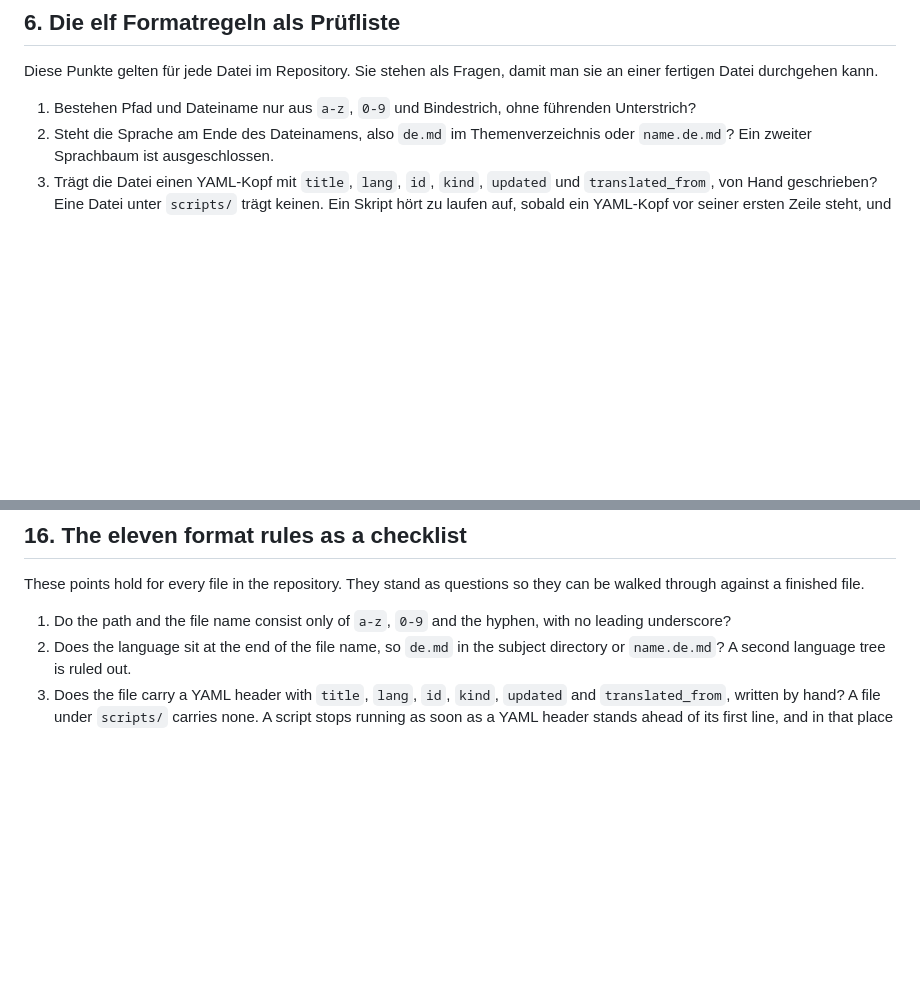
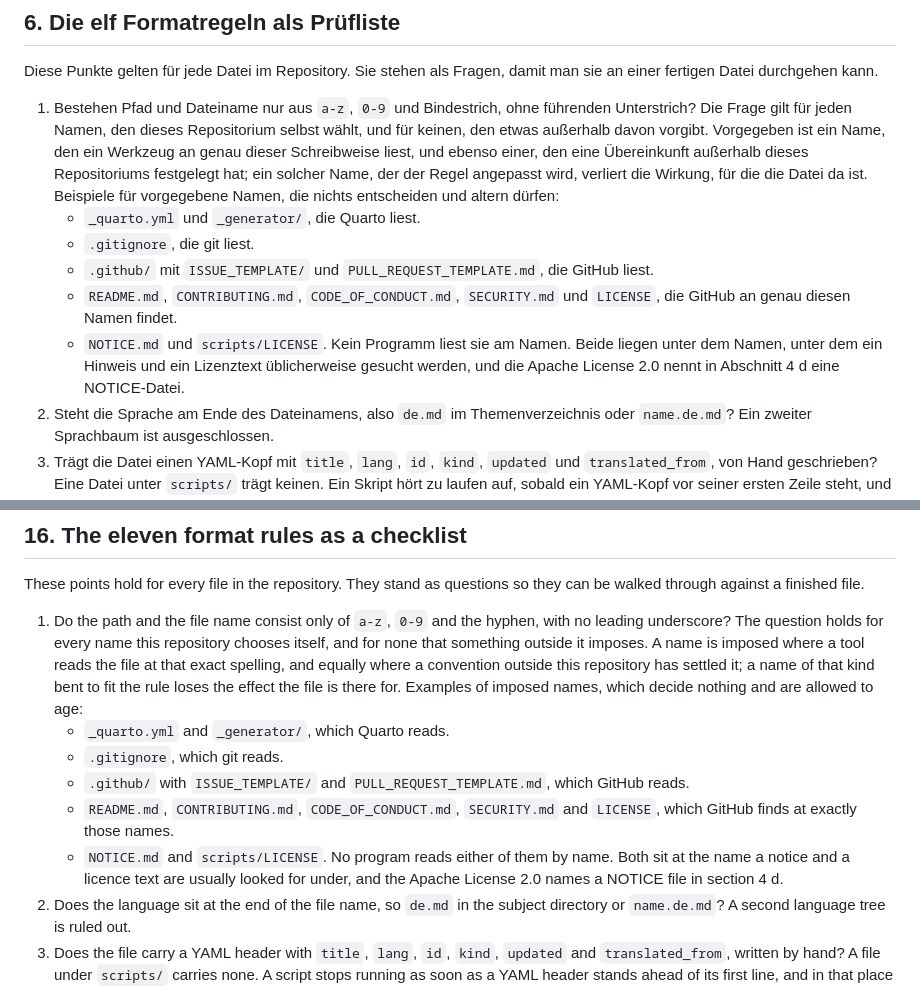
Before and after one commit to iderex/iso27000-isms, a Markdown page: CONTRIBUTING.md, 2 parts joined by grey strips. Rendered like a GitHub page; blank space fills up the shorter version.

Commit message:
Say which names format rule 1 does not mean, and why
Read at `origin/main`, `a2c7f08298f8663f2e864ba67f5e8e1f25443710`.

Rule 1 in sections 6 and 16 asked that a path and a file name consist only of
`a-z`, `0-9` and the hyphen with no leading underscore, and it named no
exception. Nineteen tracked paths break it:

    git ls-tree -r --name-only origin/main | grep -E '[A-Z_]|(^|/)\.' | wc -l
    19

None of those names is chosen here. Quarto reads `_quarto.yml` and puts its
filters under `_generator/`, git reads `.gitignore`, GitHub reads `.github/`
with the two uppercase names beneath it and finds `README.md`,
`CONTRIBUTING.md`, `CODE_OF_CONDUCT.md`, `SECURITY.md` and `LICENSE` at exactly
those names, and `NOTICE.md` and `scripts/LICENSE` sit where a notice and a
licence text are usually looked for.

Whoever walked the checklist against a finished file met a rule with no
exception and nineteen names breaking it, and could not tell a defect from an
exception nobody had written down. That is the reverse of how this file works
everywhere else: section 5 writes the bilingual-in-one-file exception out, and
rule 3 writes out the one for `scripts/`, each with its reason beside it.

Both halves of rule 1 now carry a scope sentence with that reason, and the
names behind it as examples rather than as the condition. The sentence decides,
so a tool arriving tomorrow needs no edit here. The list is labelled as
examples in its own lead-in line rather than only in the prose above it, so a
reader who skims to the names meets the word before the names. A pure list
would be checkable because it is finite, and it would age faster than anybody
maintains it: the four names the issue opens with are nineteen paths today.

The sentence reaches a convention as well as a program, because `NOTICE.md` and
`scripts/LICENSE` are fixed by an ecosystem rather than read by anything, and a
sentence naming only tools would leave both undecided.

The question rule 1 asks of a freely chosen name is unchanged, and no sentence
added here claims a check refuses such a name. Section 10 already says of the
whole checklist that nothing enforces it, so this rule does not restate it.

What the command above does not look for is a name that breaks rule 1 in a
third way, through neither an uppercase letter, nor an underscore, nor a
component beginning with a dot. The whole character set of rule 1 is not
searched.

Closes #142

Signed-off-by: Nils Lehnen <30603423+iderex@users.noreply.github.com>

```diff
--- a/CONTRIBUTING.md
+++ b/CONTRIBUTING.md
@@ -103,7 +103,23 @@ Diese Punkte gelten für jede Datei im Repository. Sie stehen als Fragen, damit
 man sie an einer fertigen Datei durchgehen kann.
 
 1. Bestehen Pfad und Dateiname nur aus `a-z`, `0-9` und Bindestrich, ohne
-   führenden Unterstrich?
+   führenden Unterstrich? Die Frage gilt für jeden Namen, den dieses
+   Repositorium selbst wählt, und für keinen, den etwas außerhalb davon
+   vorgibt. Vorgegeben ist ein Name, den ein Werkzeug an genau dieser
+   Schreibweise liest, und ebenso einer, den eine Übereinkunft außerhalb
+   dieses Repositoriums festgelegt hat; ein solcher Name, der der Regel
+   angepasst wird, verliert die Wirkung, für die die Datei da ist. Beispiele
+   für vorgegebene Namen, die nichts entscheiden und altern dürfen:
+   - `_quarto.yml` und `_generator/`, die Quarto liest.
+   - `.gitignore`, die git liest.
+   - `.github/` mit `ISSUE_TEMPLATE/` und `PULL_REQUEST_TEMPLATE.md`, die
+     GitHub liest.
+   - `README.md`, `CONTRIBUTING.md`, `CODE_OF_CONDUCT.md`, `SECURITY.md` und
+     `LICENSE`, die GitHub an genau diesen Namen findet.
+   - `NOTICE.md` und `scripts/LICENSE`. Kein Programm liest sie am Namen.
+     Beide liegen unter dem Namen, unter dem ein Hinweis und ein Lizenztext
+     üblicherweise gesucht werden, und die Apache License 2.0 nennt in
+     Abschnitt 4 d eine NOTICE-Datei.
 2. Steht die Sprache am Ende des Dateinamens, also `de.md` im
    Themenverzeichnis oder `name.de.md`? Ein zweiter Sprachbaum ist
    ausgeschlossen.
@@ -478,7 +494,22 @@ These points hold for every file in the repository. They stand as questions so
 they can be walked through against a finished file.
 
 1. Do the path and the file name consist only of `a-z`, `0-9` and the hyphen,
-   with no leading underscore?
+   with no leading underscore? The question holds for every name this
+   repository chooses itself, and for none that something outside it imposes.
+   A name is imposed where a tool reads the file at that exact spelling, and
+   equally where a convention outside this repository has settled it; a name
+   of that kind bent to fit the rule loses the effect the file is there for.
+   Examples of imposed names, which decide nothing and are allowed to age:
+   - `_quarto.yml` and `_generator/`, which Quarto reads.
+   - `.gitignore`, which git reads.
+   - `.github/` with `ISSUE_TEMPLATE/` and `PULL_REQUEST_TEMPLATE.md`, which
+     GitHub reads.
+   - `README.md`, `CONTRIBUTING.md`, `CODE_OF_CONDUCT.md`, `SECURITY.md` and
+     `LICENSE`, which GitHub finds at exactly those names.
+   - `NOTICE.md` and `scripts/LICENSE`. No program reads either of them by
+     name. Both sit at the name a notice and a licence text are usually
+     looked for under, and the Apache License 2.0 names a NOTICE file in
+     section 4 d.
 2. Does the language sit at the end of the file name, so `de.md` in the subject
    directory or `name.de.md`? A second language tree is ruled out.
 3. Does the file carry a YAML header with `title`, `lang`, `id`, `kind`,
```
